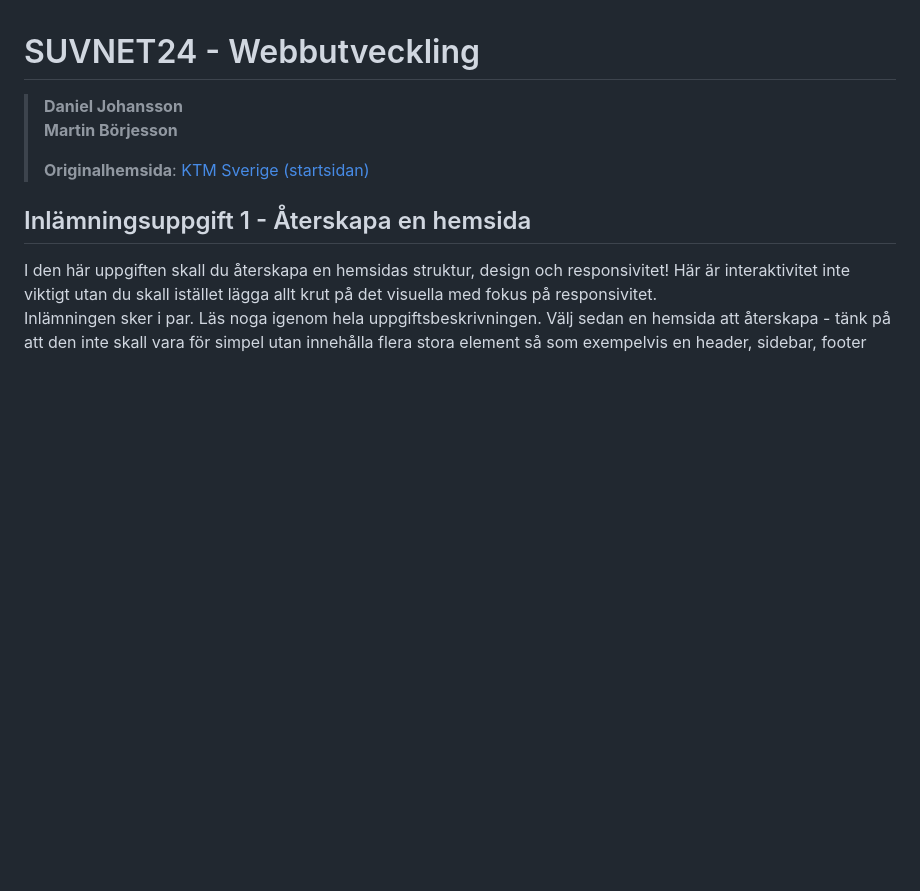
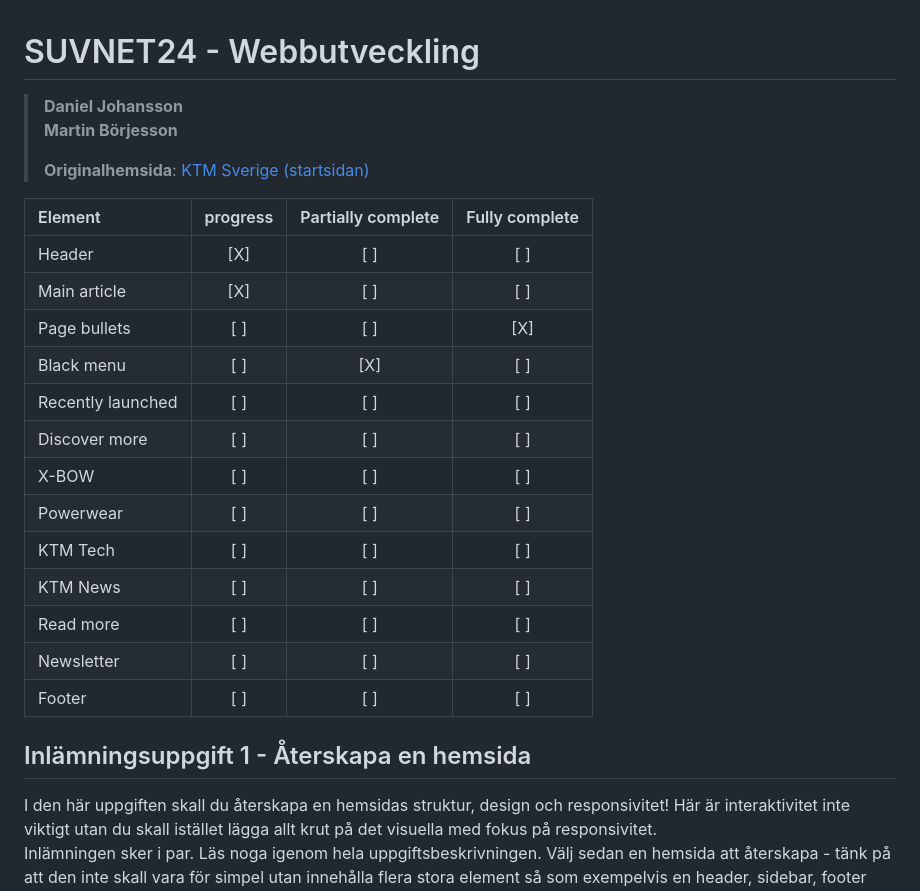
Before and after one commit to martinjborjesson/webutveckling_inlamning_1, a Markdown page: README.md, the part around the change. GitHub-like rendering; blank space fills up the shorter version.

Commit message:
Update README.md
Added progress

```diff
--- a/README.md
+++ b/README.md
@@ -4,6 +4,22 @@
 >**Martin Börjesson**
 >
 >**Originalhemsida**: <a href="https://www.ktm.com/en-se.html">KTM Sverige (startsidan)</a>
+
+| Element | progress | Partially complete | Fully complete |
+| :-                | :-: | :-: | :-: |
+| Header            | [X] | [ ] | [ ] |
+| Main article      | [X] | [ ] | [ ] |
+| Page bullets      | [ ] | [ ] | [X] |
+| Black menu        | [ ] | [X] | [ ] |
+| Recently launched | [ ] | [ ] | [ ] |
+| Discover more     | [ ] | [ ] | [ ] |
+| X-BOW             | [ ] | [ ] | [ ] |
+| Powerwear         | [ ] | [ ] | [ ] |
+| KTM Tech          | [ ] | [ ] | [ ] |
+| KTM News          | [ ] | [ ] | [ ] |
+| Read more         | [ ] | [ ] | [ ] |
+| Newsletter        | [ ] | [ ] | [ ] |
+| Footer            | [ ] | [ ] | [ ] |
 
 ## Inlämningsuppgift 1 - Återskapa en hemsida
 
```
